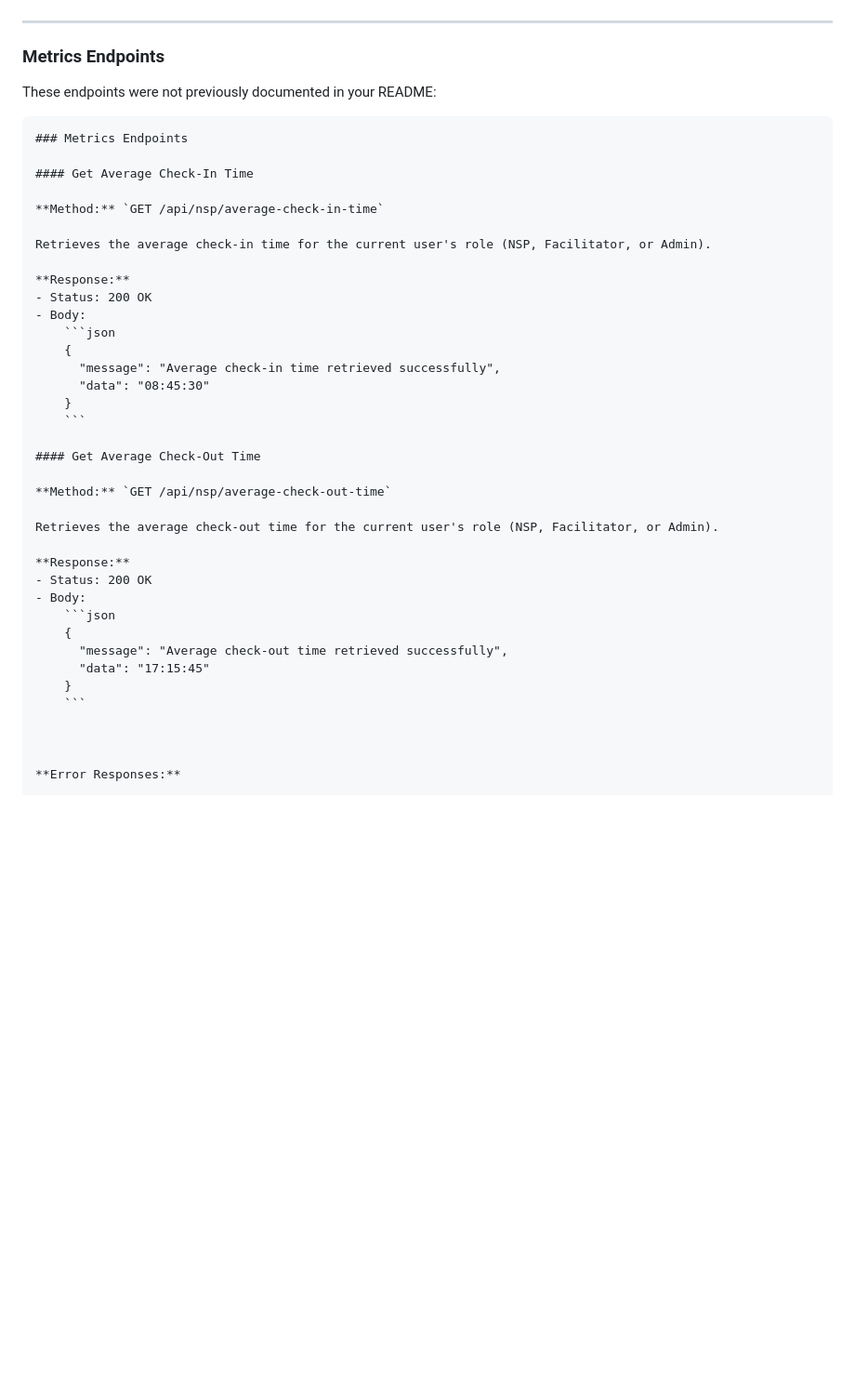
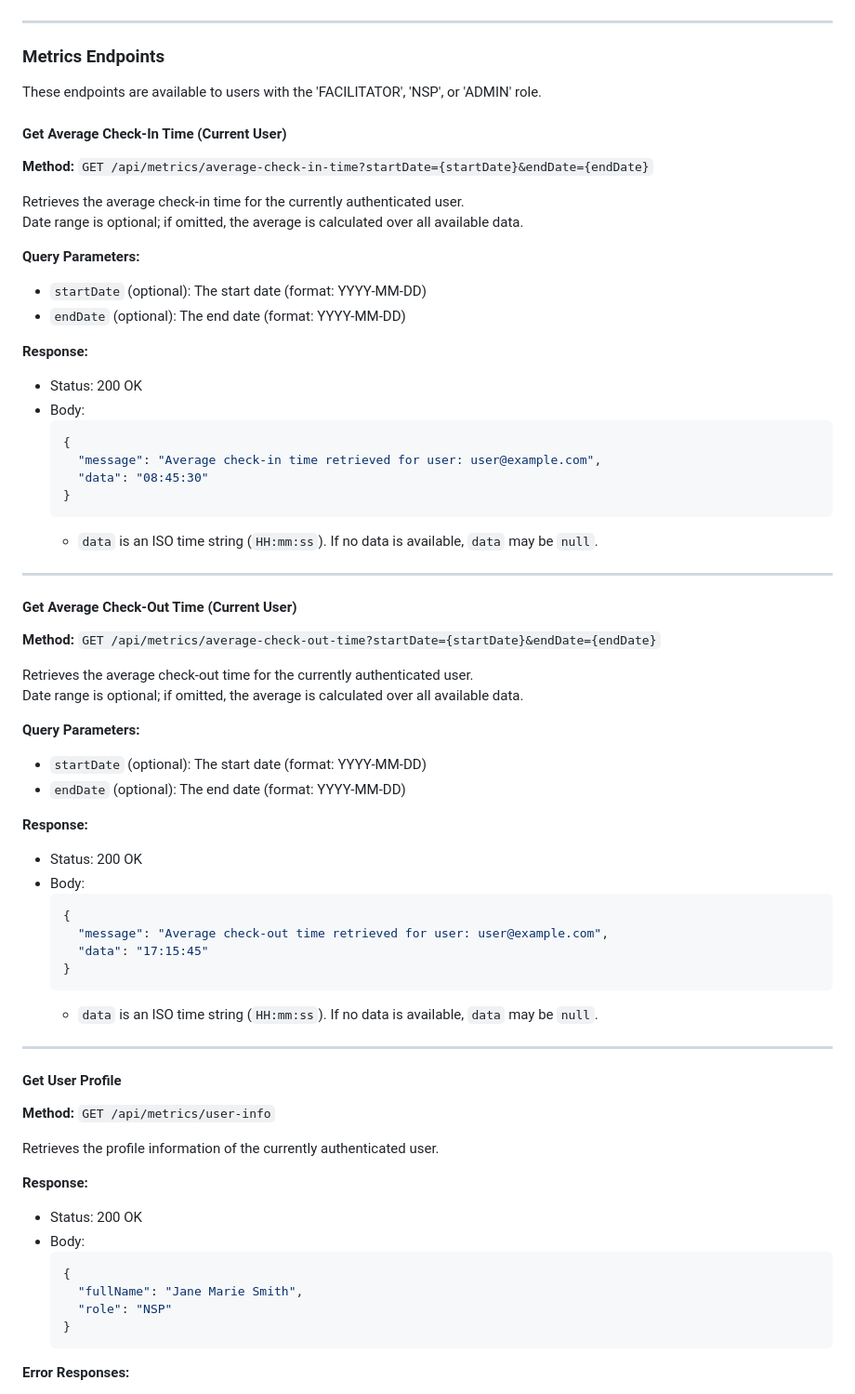
Before and after one commit to Franz-James-Kaba/QR-Code-Attendance-Backend, a Markdown page: README.md, the part around the change printed below. Shown: that part at 93% size. Drawn GitHub-style; blank space fills up the shorter version.

Commit message:
Update README to include current APIs

````diff
--- a/README.md
+++ b/README.md
@@ -625,43 +768,73 @@ Records the user's check-out time for a specific attendance session.
 
 ### Metrics Endpoints
 
-These endpoints were not previously documented in your README:
+These endpoints are available to users with the 'FACILITATOR', 'NSP', or 'ADMIN' role.
 
-```markdown
-### Metrics Endpoints
+#### Get Average Check-In Time (Current User)
 
-#### Get Average Check-In Time
+**Method:** `GET /api/metrics/average-check-in-time?startDate={startDate}&endDate={endDate}`
 
-**Method:** `GET /api/nsp/average-check-in-time`
+Retrieves the average check-in time for the currently authenticated user.
+Date range is optional; if omitted, the average is calculated over all available data.
 
-Retrieves the average check-in time for the current user's role (NSP, Facilitator, or Admin).
+**Query Parameters:**
+
+- `startDate` (optional): The start date (format: YYYY-MM-DD)
+- `endDate` (optional): The end date (format: YYYY-MM-DD)
 
 **Response:**
 - Status: 200 OK
 - Body:
     ```json
     {
-      "message": "Average check-in time retrieved successfully",
+      "message": "Average check-in time retrieved for user: user@example.com",
       "data": "08:45:30"
     }
     ```
+    - `data` is an ISO time string (`HH:mm:ss`). If no data is available, `data` may be `null`.
 
-#### Get Average Check-Out Time
+---
 
-**Method:** `GET /api/nsp/average-check-out-time`
+#### Get Average Check-Out Time (Current User)
 
-Retrieves the average check-out time for the current user's role (NSP, Facilitator, or Admin).
+**Method:** `GET /api/metrics/average-check-out-time?startDate={startDate}&endDate={endDate}`
+
+Retrieves the average check-out time for the currently authenticated user.
+Date range is optional; if omitted, the average is calculated over all available data.
+
+**Query Parameters:**
+
+- `startDate` (optional): The start date (format: YYYY-MM-DD)
+- `endDate` (optional): The end date (format: YYYY-MM-DD)
 
 **Response:**
 - Status: 200 OK
 - Body:
     ```json
     {
-      "message": "Average check-out time retrieved successfully",
+      "message": "Average check-out time retrieved for user: user@example.com",
       "data": "17:15:45"
     }
     ```
+    - `data` is an ISO time string (`HH:mm:ss`). If no data is available, `data` may be `null`.
 
+---
+
+#### Get User Profile
+
+**Method:** `GET /api/metrics/user-info`
+
+Retrieves the profile information of the currently authenticated user.
+
+**Response:**
+- Status: 200 OK
+- Body:
+    ```json
+    {
+      "fullName": "Jane Marie Smith",
+      "role": "NSP"
+    }
+    ```
 
 
 **Error Responses:**
````
Also changed, not shown: other parts of README.md (+143 -0 lines).
